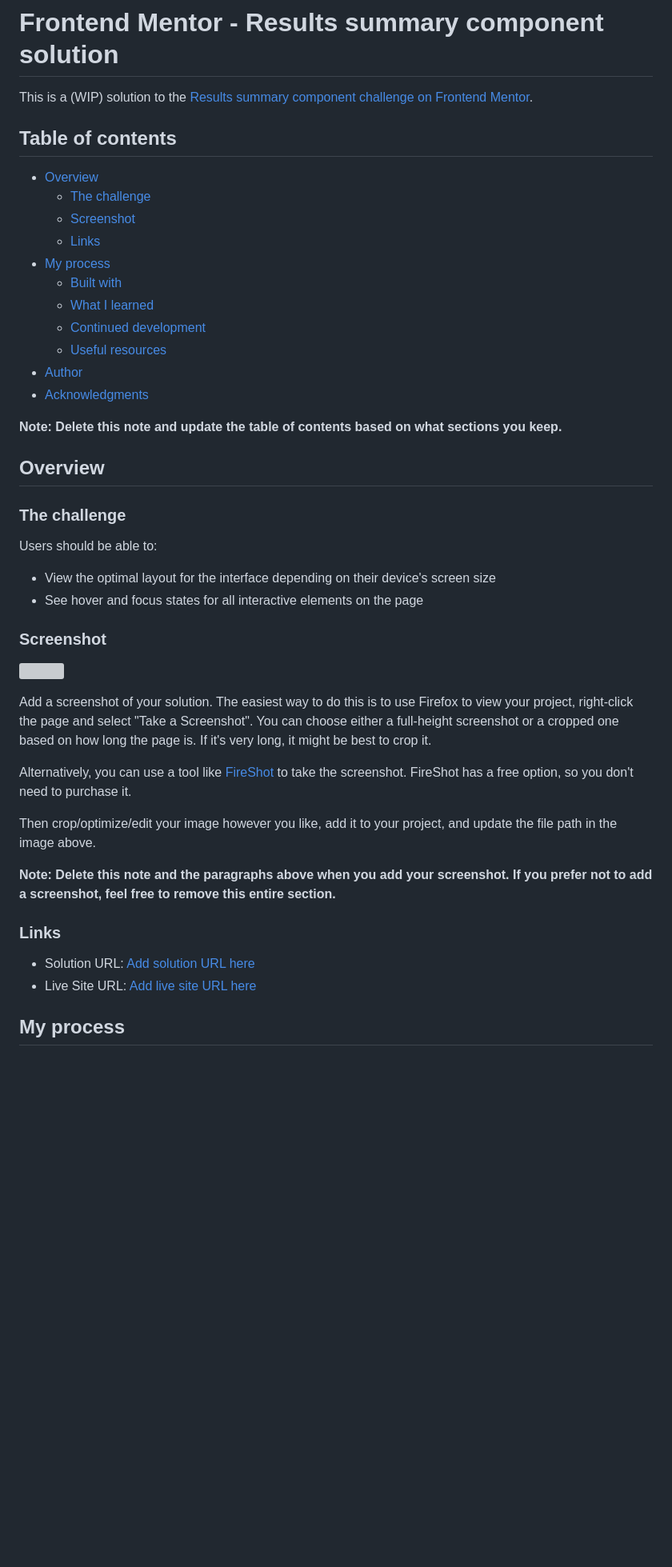
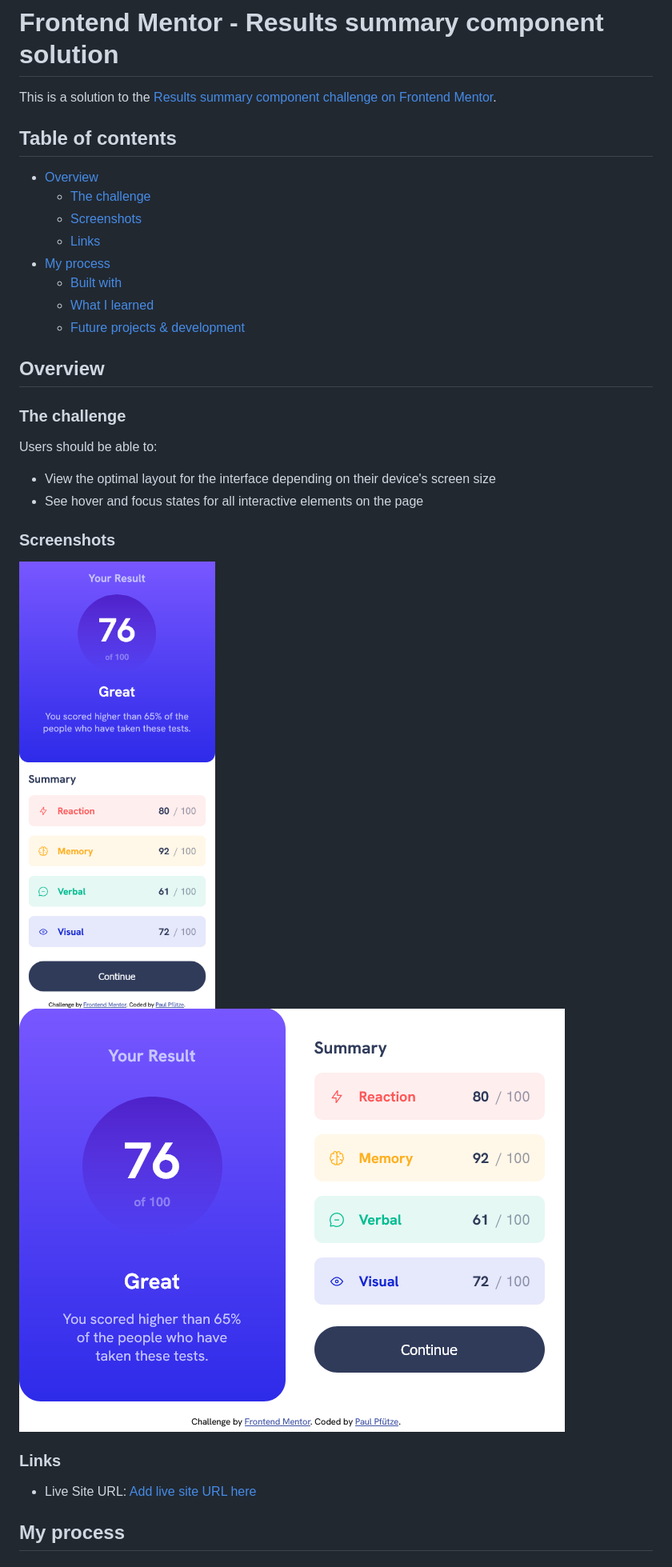
Before and after one commit to SutonToch/results-summary-component, a Markdown page: README.md, the part around the change printed below. Shown: that part at 80% size. GitHub-like rendering; pictures changed too: screenshots/results_summary_component_desktop.png (added), screenshots/results_summary_component_mobile.png (added); blank space fills up the shorter version; grey boxes are pictures that could not be loaded.

```diff
--- a/README.md
+++ b/README.md
@@ -1,22 +1,17 @@
 # Frontend Mentor - Results summary component solution
 
-This is a (WIP) solution to the [Results summary component challenge on Frontend Mentor](https://www.frontendmentor.io/challenges/results-summary-component-CE_K6s0maV).
+This is a solution to the [Results summary component challenge on Frontend Mentor](https://www.frontendmentor.io/challenges/results-summary-component-CE_K6s0maV).
 
 ## Table of contents
 
 - [Overview](#overview)
   - [The challenge](#the-challenge)
-  - [Screenshot](#screenshot)
+  - [Screenshots](#screenshot)
   - [Links](#links)
 - [My process](#my-process)
   - [Built with](#built-with)
   - [What I learned](#what-i-learned)
-  - [Continued development](#continued-development)
-  - [Useful resources](#useful-resources)
-- [Author](#author)
-- [Acknowledgments](#acknowledgments)
-
-**Note: Delete this note and update the table of contents based on what sections you keep.**
+  - [Future projects & development](#continued-development)
 
 ## Overview
 
@@ -27,22 +22,14 @@ Users should be able to:
 - View the optimal layout for the interface depending on their device's screen size
 - See hover and focus states for all interactive elements on the page
 
-### Screenshot
+### Screenshots
 
-![](./screenshot.jpg)
-
-Add a screenshot of your solution. The easiest way to do this is to use Firefox to view your project, right-click the page and select "Take a Screenshot". You can choose either a full-height screenshot or a cropped one based on how long the page is. If it's very long, it might be best to crop it.
-
-Alternatively, you can use a tool like [FireShot](https://getfireshot.com/) to take the screenshot. FireShot has a free option, so you don't need to purchase it.
-
-Then crop/optimize/edit your image however you like, add it to your project, and update the file path in the image above.
-
-**Note: Delete this note and the paragraphs above when you add your screenshot. If you prefer not to add a screenshot, feel free to remove this entire section.**
+![](./screenshots/results_summary_component_mobile.png)
+![](./screenshots/results_summary_component_desktop.png)
 
 ### Links
 
-- Solution URL: [Add solution URL here](https://your-solution-url.com)
-- Live Site URL: [Add live site URL here](https://your-live-site-url.com)
+- Live Site URL: [Add live site URL here](https://sutontoch.github.io/results-summary-component/)
 
 ## My process
 
```
Also changed, not shown: other parts of README.md (+8 -48 lines).
